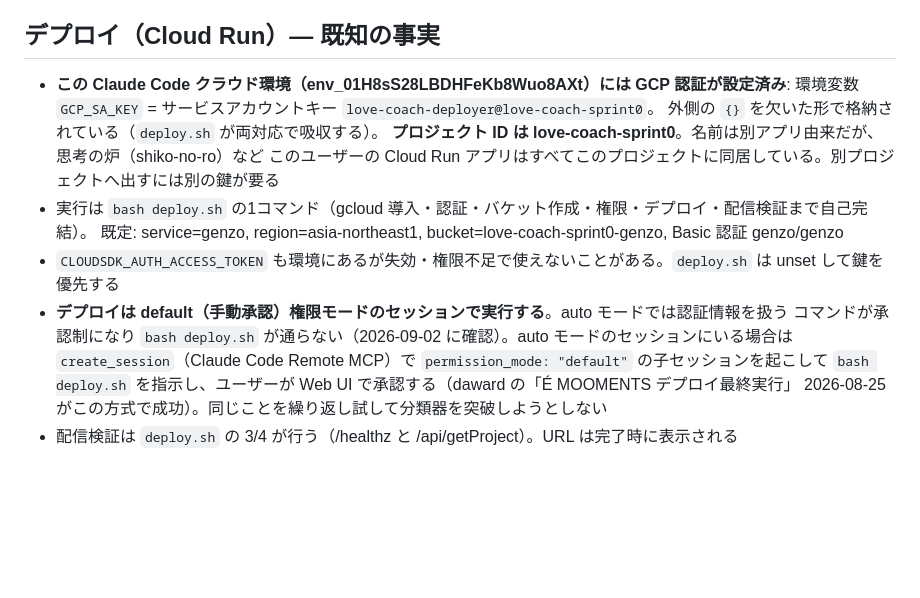
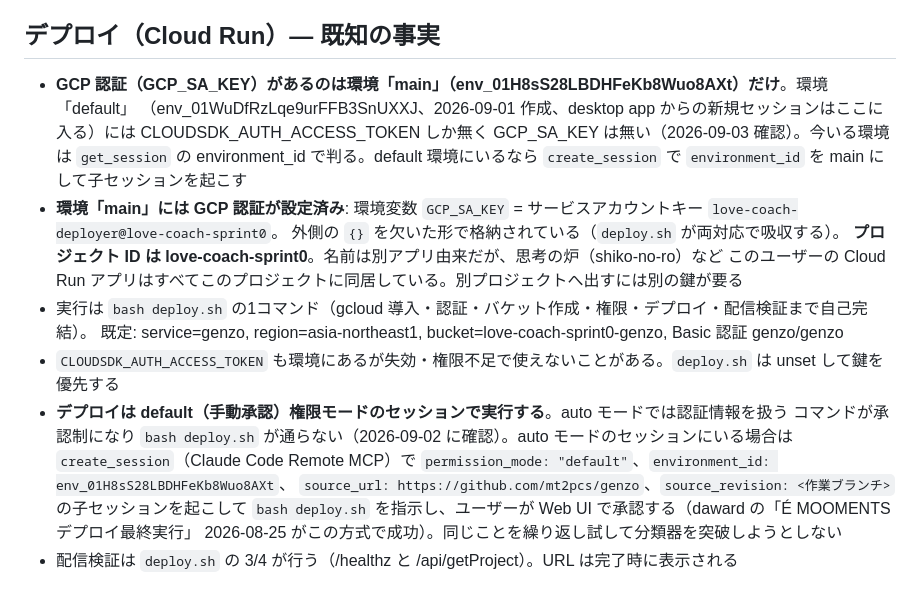
Before and after one commit to mt2pcs/genzo, a Markdown page: CLAUDE.md, the part around the change. GitHub-like rendering; blank space fills up the shorter version.

Commit message:
CLAUDE.md: GCP_SA_KEY は環境 main にのみ存在する事実と子セッション起動パラメータを追記
Co-Authored-By: Claude Fable 5.1 <noreply@anthropic.com>
Claude-Session: https://claude.ai/code/session_015p94yRftXeu8QoULQS9vEE

```diff
--- a/CLAUDE.md
+++ b/CLAUDE.md
@@ -18,7 +18,11 @@ GAS 版 GENZO（ビジュアル意思決定ワークスペース）を Cloud Run
 
 ## デプロイ（Cloud Run）— 既知の事実
 
-- **この Claude Code クラウド環境（env_01H8sS28LBDHFeKb8Wuo8AXt）には GCP 認証が設定済み**:
+- **GCP 認証（GCP_SA_KEY）があるのは環境「main」（env_01H8sS28LBDHFeKb8Wuo8AXt）だけ**。環境「default」
+  （env_01WuDfRzLqe9urFFB3SnUXXJ、2026-09-01 作成、desktop app からの新規セッションはここに入る）には
+  CLOUDSDK_AUTH_ACCESS_TOKEN しか無く GCP_SA_KEY は無い（2026-09-03 確認）。今いる環境は `get_session` の
+  environment_id で判る。default 環境にいるなら `create_session` で `environment_id` を main にして子セッションを起こす
+- **環境「main」には GCP 認証が設定済み**:
   環境変数 `GCP_SA_KEY` = サービスアカウントキー `love-coach-deployer@love-coach-sprint0`。
   外側の `{}` を欠いた形で格納されている（`deploy.sh` が両対応で吸収する）。
   **プロジェクト ID は love-coach-sprint0**。名前は別アプリ由来だが、思考の炉（shiko-no-ro）など
@@ -28,7 +32,8 @@ GAS 版 GENZO（ビジュアル意思決定ワークスペース）を Cloud Run
 - `CLOUDSDK_AUTH_ACCESS_TOKEN` も環境にあるが失効・権限不足で使えないことがある。`deploy.sh` は unset して鍵を優先する
 - **デプロイは default（手動承認）権限モードのセッションで実行する**。auto モードでは認証情報を扱う
   コマンドが承認制になり `bash deploy.sh` が通らない（2026-09-02 に確認）。auto モードのセッションにいる場合は
-  `create_session`（Claude Code Remote MCP）で `permission_mode: "default"` の子セッションを起こして
+  `create_session`（Claude Code Remote MCP）で `permission_mode: "default"`、`environment_id: env_01H8sS28LBDHFeKb8Wuo8AXt`、
+  `source_url: https://github.com/mt2pcs/genzo`、`source_revision: <作業ブランチ>` の子セッションを起こして
   `bash deploy.sh` を指示し、ユーザーが Web UI で承認する（daward の「É MOOMENTS デプロイ最終実行」
   2026-08-25 がこの方式で成功）。同じことを繰り返し試して分類器を突破しようとしない
 - 配信検証は `deploy.sh` の 3/4 が行う（/healthz と /api/getProject）。URL は完了時に表示される
```
